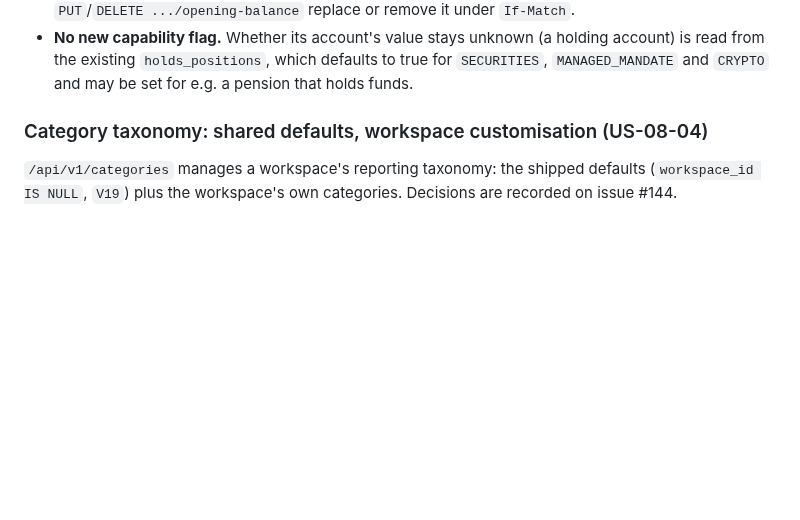
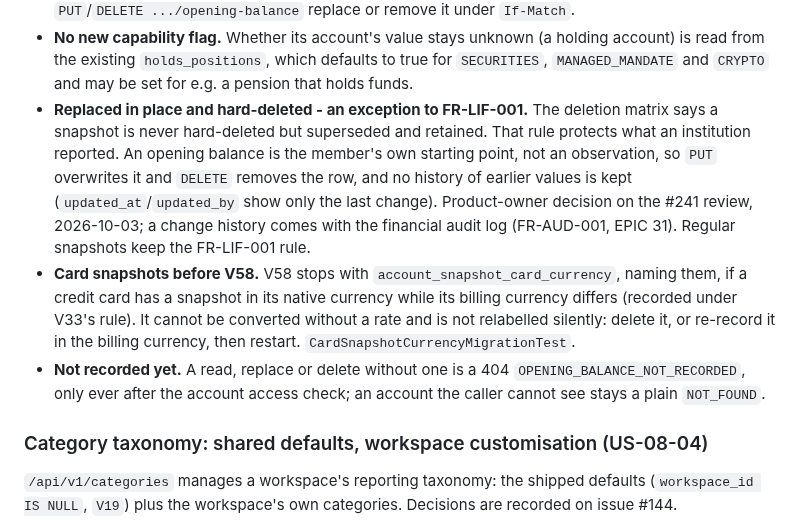
Before and after one commit to hugiFreezy0815/TrackMyWealth, a Markdown page: docs/architecture/database-schema.md, the part around the change. GitHub-like rendering; blank space fills up the shorter version.

```diff
--- a/docs/architecture/database-schema.md
+++ b/docs/architecture/database-schema.md
@@ -288,6 +288,20 @@ An account's dated opening balance (FR-REC-007) is its one `account_snapshot` wi
 - **No new capability flag.** Whether its account's value stays unknown (a holding account) is
   read from the existing `holds_positions`, which defaults to true for `SECURITIES`,
   `MANAGED_MANDATE` and `CRYPTO` and may be set for e.g. a pension that holds funds.
+- **Replaced in place and hard-deleted - an exception to FR-LIF-001.** The deletion matrix says a
+  snapshot is never hard-deleted but superseded and retained. That rule protects what an
+  institution reported. An opening balance is the member's own starting point, not an observation,
+  so `PUT` overwrites it and `DELETE` removes the row, and no history of earlier values is kept
+  (`updated_at`/`updated_by` show only the last change). Product-owner decision on the #241
+  review, 2026-10-03; a change history comes with the financial audit log (FR-AUD-001, EPIC 31).
+  Regular snapshots keep the FR-LIF-001 rule.
+- **Card snapshots before V58.** V58 stops with `account_snapshot_card_currency`, naming them, if a
+  credit card has a snapshot in its native currency while its billing currency differs (recorded
+  under V33's rule). It cannot be converted without a rate and is not relabelled silently: delete
+  it, or re-record it in the billing currency, then restart. `CardSnapshotCurrencyMigrationTest`.
+- **Not recorded yet.** A read, replace or delete without one is a 404
+  `OPENING_BALANCE_NOT_RECORDED`, only ever after the account access check; an account the caller
+  cannot see stays a plain `NOT_FOUND`.
 
 ### Category taxonomy: shared defaults, workspace customisation (US-08-04)
 
```
Also changed, not shown: docs/architecture/calculation-methodology.md (+11 -2 lines).
